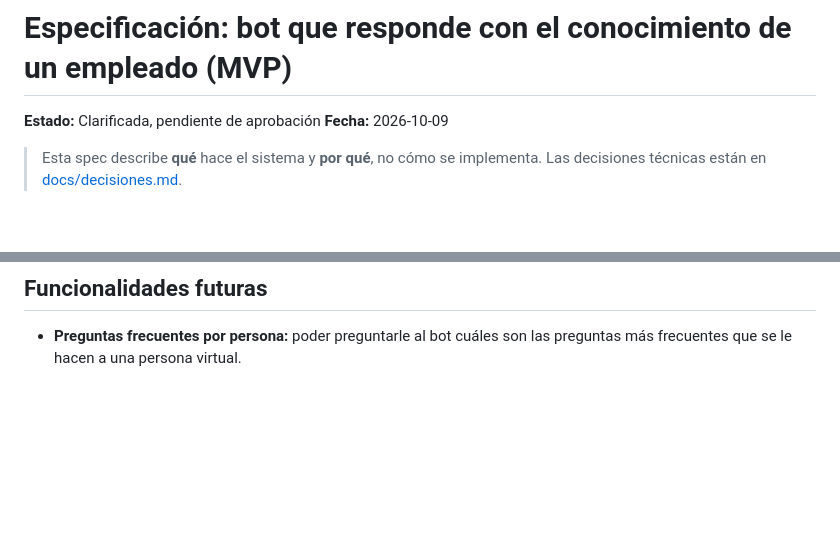
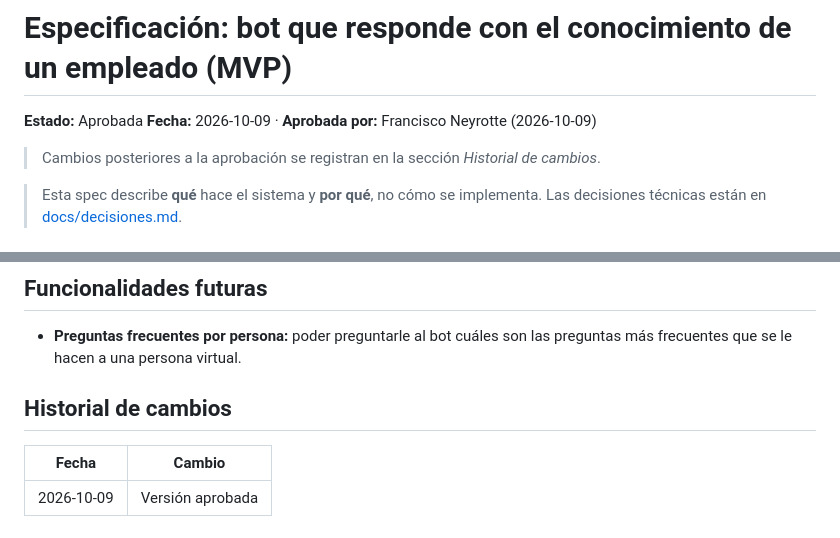
Before and after one commit to franCiti/flock-ai, a Markdown page: specs/001-bot-respuestas/spec.md, 2 parts joined by grey strips. Rendered like a GitHub page; blank space fills up the shorter version.

Commit message:
docs: approve MVP spec
Co-Authored-By: Claude Opus 5.5 <noreply@anthropic.com>

```diff
--- a/specs/001-bot-respuestas/spec.md
+++ b/specs/001-bot-respuestas/spec.md
@@ -1,7 +1,9 @@
 # Especificación: bot que responde con el conocimiento de un empleado (MVP)
 
-**Estado:** Clarificada, pendiente de aprobación
-**Fecha:** 2026-10-09
+**Estado:** Aprobada
+**Fecha:** 2026-10-09 · **Aprobada por:** Francisco Neyrotte (2026-10-09)
+
+> Cambios posteriores a la aprobación se registran en la sección *Historial de cambios*.
 
 > Esta spec describe **qué** hace el sistema y **por qué**, no cómo se implementa.
 > Las decisiones técnicas están en [docs/decisiones.md](../../docs/decisiones.md).
@@ -324,3 +326,9 @@ sensible, para poder ofrecerlo a otras aplicaciones con confianza.
 
 - **Preguntas frecuentes por persona:** poder preguntarle al bot cuáles son las preguntas más
   frecuentes que se le hacen a una persona virtual.
+
+## Historial de cambios
+
+| Fecha | Cambio |
+|---|---|
+| 2026-10-09 | Versión aprobada |
```
